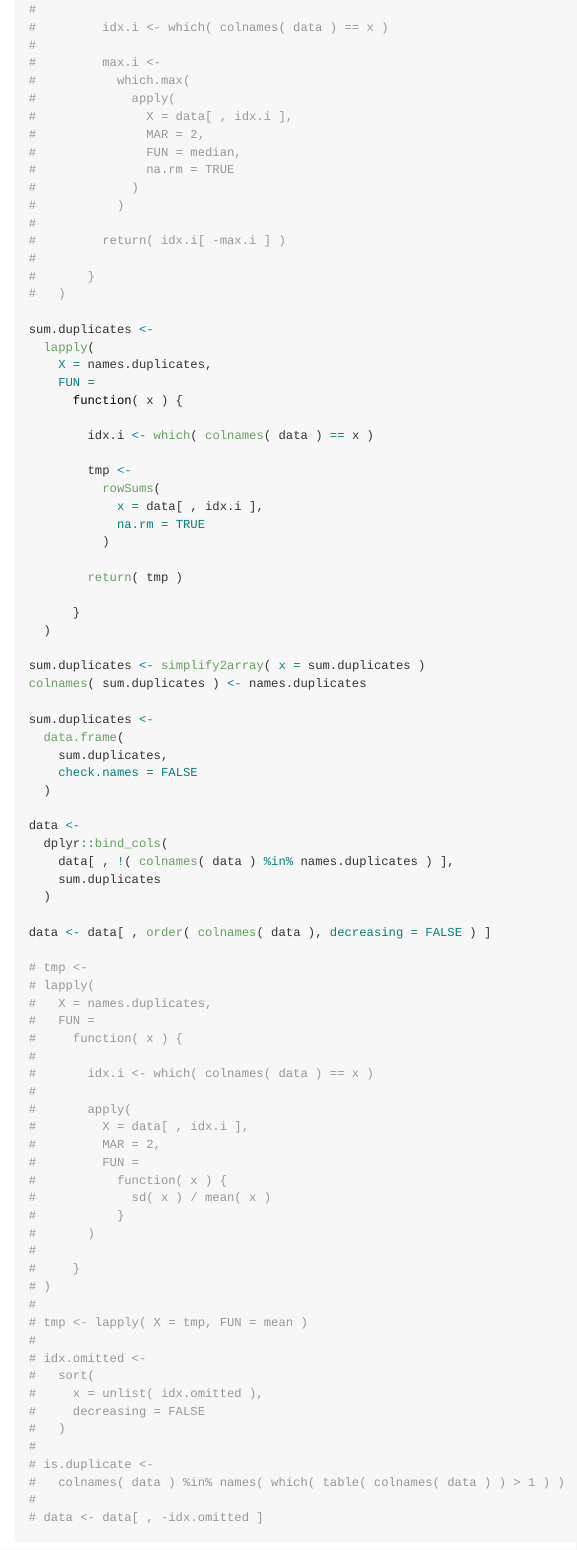
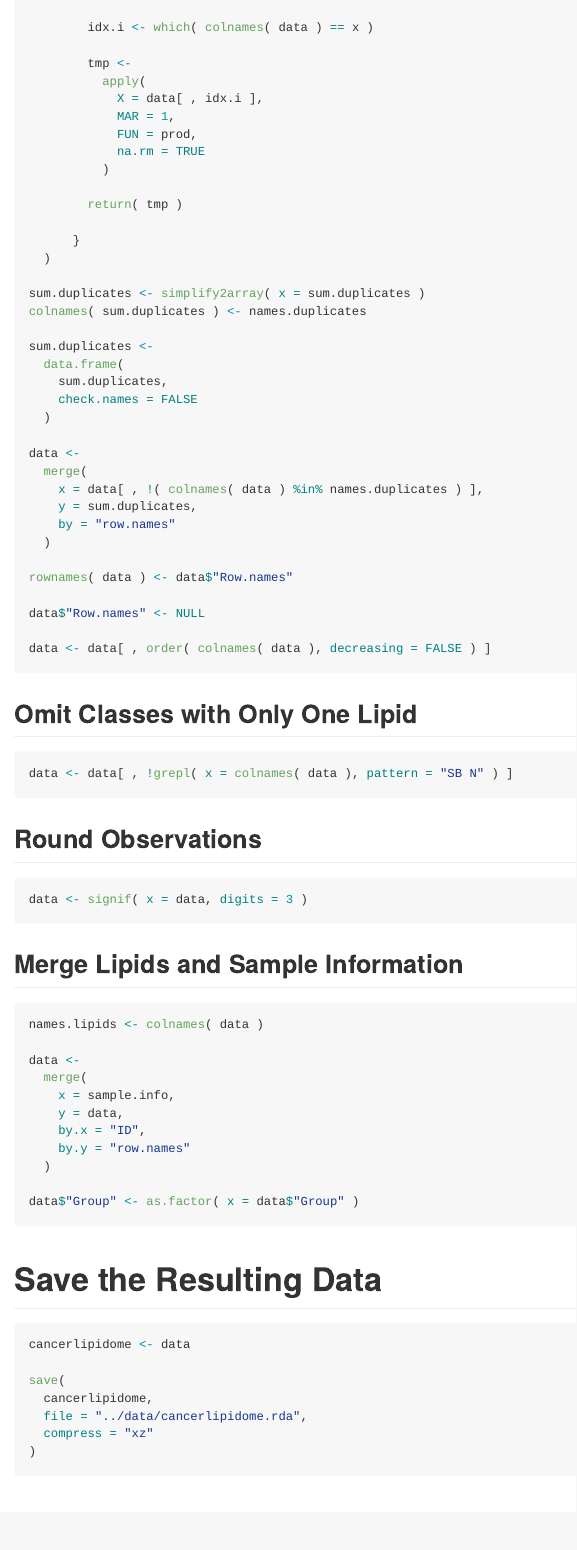
Before and after one commit to tommi-s/lipidomeR, an R Markdown document (scripts/prepare_cancerlipidome.Rmd): the page in a window 1100 px wide, from 6090 px down before the commit and from 6380 px down after it, so that both start at the same text. The pictures show the output file scripts/prepare_cancerlipidome.md that the author committed with the source, drawn offline in the style of GitHub; long lines of code are wrapped.

Commit message:
Rounding cancerlipidome data set to 3 digits.

````diff
--- a/scripts/prepare_cancerlipidome.Rmd
+++ b/scripts/prepare_cancerlipidome.Rmd
@@ -305,20 +314,3 @@ names.duplicates <- names( which( table( colnames( data ) ) > 1 ) )
-#         idx.i <- which( colnames( data ) == x )
-#
-#         max.i <-
-#           which.max(
-#             apply(
-#               X = data[ , idx.i ],
-#               MAR = 2,
-#               FUN = median,
-#               na.rm = TRUE
-#             )
-#           )
-#
-#         return( idx.i[ -max.i ] )
-#
-#       }
-#   )
-
 sum.duplicates <-
   lapply(
     X = names.duplicates,
@@ -328,8 +320,10 @@ sum.duplicates <-
         idx.i <- which( colnames( data ) == x )
 
         tmp <-
-          rowSums(
-            x = data[ , idx.i ],
+          apply(
+            X = data[ , idx.i ],
+            MAR = 1,
+            FUN = prod,
             na.rm = TRUE
           )
 
@@ -348,45 +342,17 @@ sum.duplicates <-
   )
 
 data <-
-  dplyr::bind_cols(
-    data[ , !( colnames( data ) %in% names.duplicates ) ],
-    sum.duplicates
+  merge(
+    x = data[ , !( colnames( data ) %in% names.duplicates ) ],
+    y = sum.duplicates,
+    by = "row.names"
   )
 
+rownames( data ) <- data$"Row.names"
+
+data$"Row.names" <- NULL
+
 data <- data[ , order( colnames( data ), decreasing = FALSE ) ]
-
-# tmp <-
-# lapply(
-#   X = names.duplicates,
-#   FUN =
-#     function( x ) {
-#
-#       idx.i <- which( colnames( data ) == x )
-#
-#       apply(
-#         X = data[ , idx.i ],
-#         MAR = 2,
-#         FUN =
-#           function( x ) {
-#             sd( x ) / mean( x )
-#           }
-#       )
-#
-#     }
-# )
-#
-# tmp <- lapply( X = tmp, FUN = mean )
-#
-# idx.omitted <-
-#   sort(
-#     x = unlist( idx.omitted ),
-#     decreasing = FALSE
-#   )
-#
-# is.duplicate <-
-#   colnames( data ) %in% names( which( table( colnames( data ) ) > 1 ) )
-#
-# data <- data[ , -idx.omitted ]
 
 ```
 
@@ -395,6 +361,14 @@ data <- data[ , order( colnames( data ), decreasing = FALSE ) ]
 ```{r Omit-Singular-Classes}
 
 data <- data[ , !grepl( x = colnames( data ), pattern = "SB N" ) ]
+
+```
+
+## Round Observations
+
+```{r Round}
+
+data <- signif( x = data, digits = 3 )
 
 ```
 
````
Also changed, not shown: data/cancerlipidome.rda, scripts/prepare_cancerlipidome.md, scripts/prepare_cancerlipidome.Rmd (21 more changed lines).
